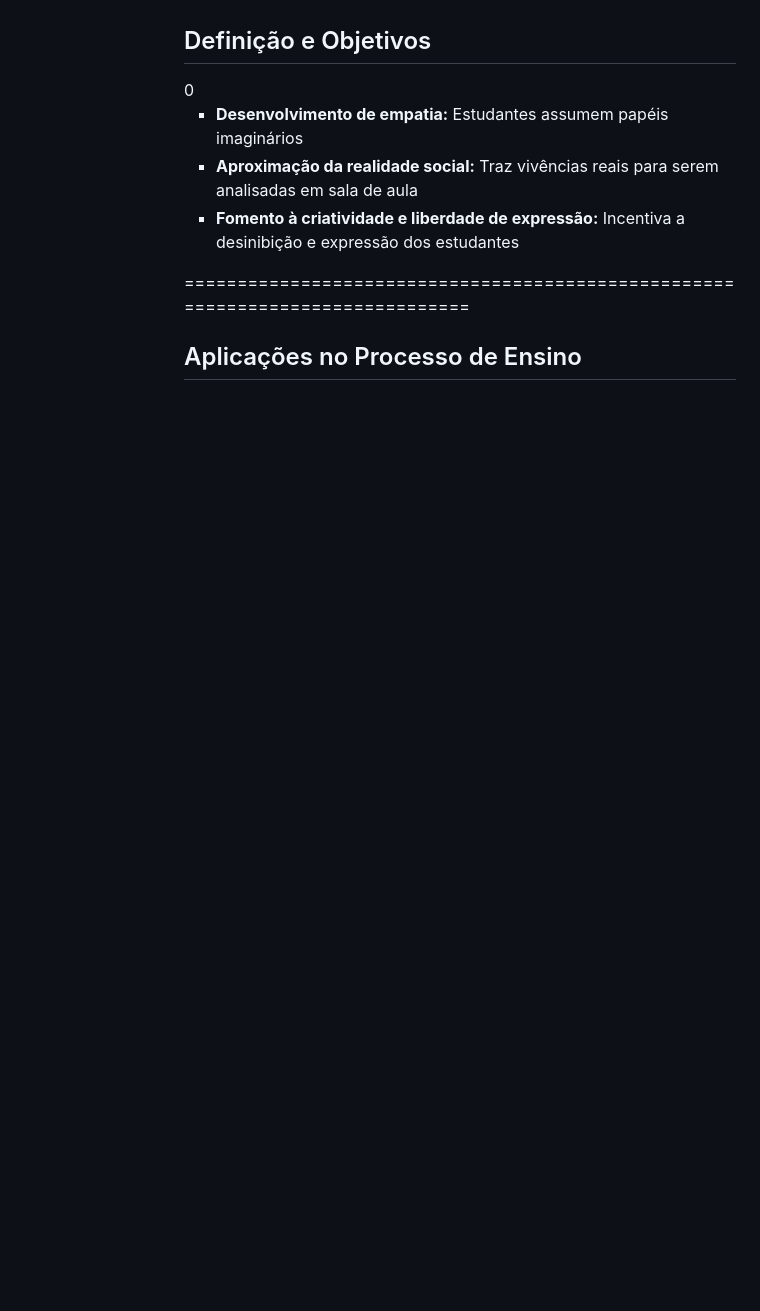
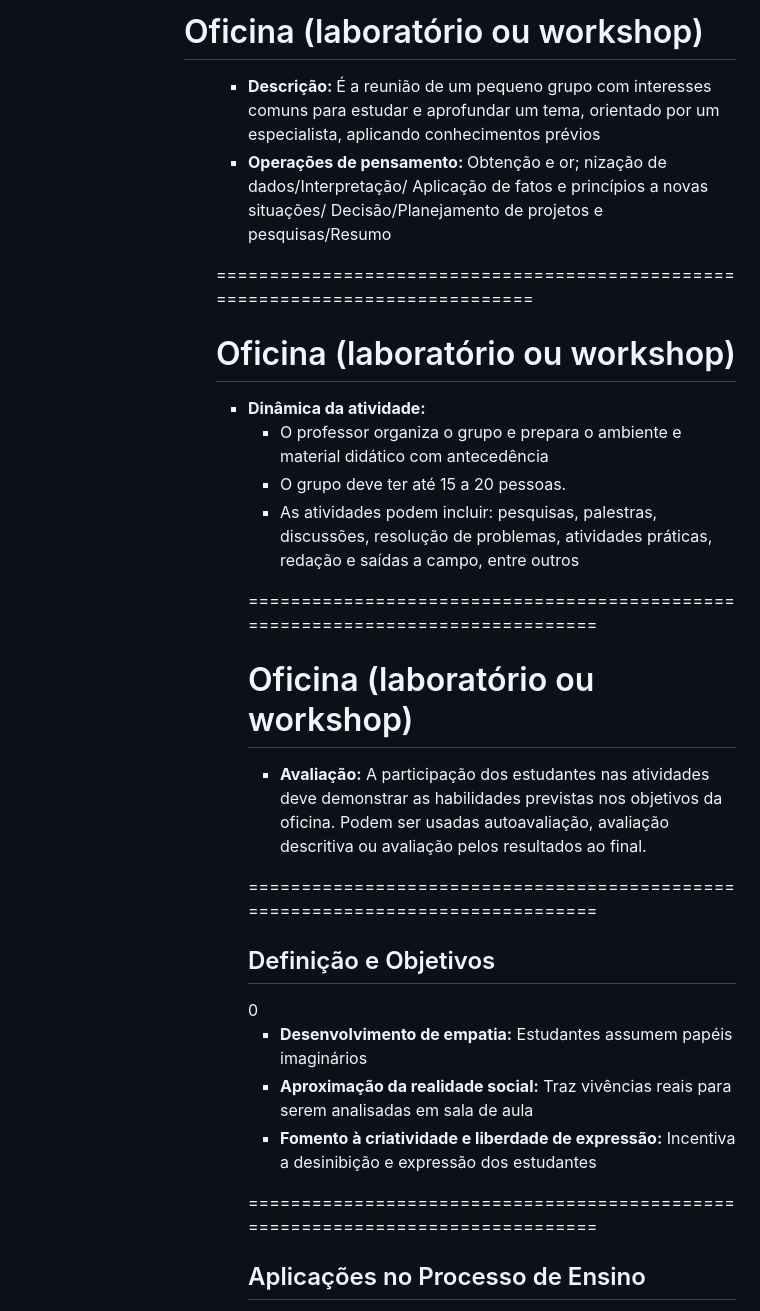
Before and after one commit to YagoMCastro/seminario-preparacao-pedagogica-msc-2024, a Markdown page: slides.md, the part around one of its changes. Drawn GitHub-style; blank space fills up the shorter version.

Commit message:
Add slides about workshops

```diff
--- a/slides.md
+++ b/slides.md
@@ -222,4 +223,37 @@ Sinta-se à vontade para tirar capturas de tela/compartilhar/reutilizar esta apr
 
+# Oficina (laboratório ou workshop)
+
+<ul>
+<ul>
+  <li class="text-left fragment"><b>Descrição: </b>É a reunião de um pequeno grupo com interesses comuns para estudar e aprofundar um tema, orientado por um especialista, aplicando conhecimentos prévios</li>
+  <li class="text-left fragment"><b>Operações de pensamento: </b> Obtenção e or; nização de dados/Interpretação/ Aplicação de fatos e princípios a novas situações/ Decisão/Planejamento de projetos e pesquisas/Resumo</li>
+</ul>
+
+===============================================================================
+<!-- .slide: data-background-color="#262626" data-background-size="contain" -->
+
+# Oficina (laboratório ou workshop)
+
+<ul>
+  <li class="text-left"><b>Dinâmica da atividade:</li>
+  <ul>
+    <li class="text-left fragment">O professor organiza o grupo e prepara o ambiente e material didático com antecedência</li>
+    <li class="text-left fragment">O grupo deve ter até 15 a 20 pessoas.</li>
+    <li class="text-left fragment">As atividades podem incluir: pesquisas, palestras, discussões, resolução de problemas, atividades práticas, redação e saídas a campo, entre outros</li>
+
+</ul>
+
+===============================================================================
+
+<!-- .slide: data-background-color="#262626" data-background-size="contain" -->
+
+# Oficina (laboratório ou workshop)
+
+<ul>
+  <li class="text-left"><b>Avaliação:</b> A participação dos estudantes nas atividades deve demonstrar as habilidades previstas nos objetivos da oficina. Podem ser usadas autoavaliação, avaliação descritiva ou avaliação pelos resultados ao final.</li>
+</ul>
+
+===============================================================================
 <h2> Definição e Objetivos</h2>0
 <ul>
   <li class="text-left fragment"><b>Desenvolvimento de empatia:</b> Estudantes assumem papéis imaginários</li>
```
Also changed, not shown: other parts of slides.md (+1 -0 lines).
